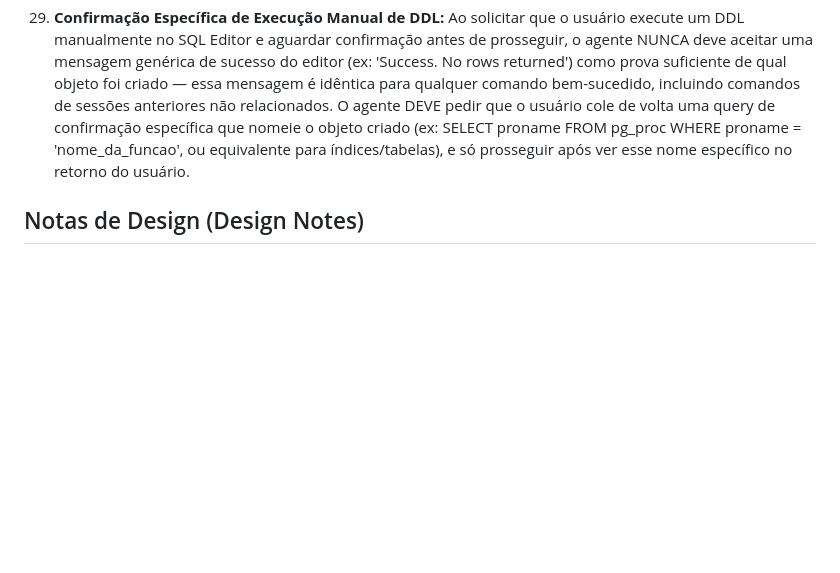
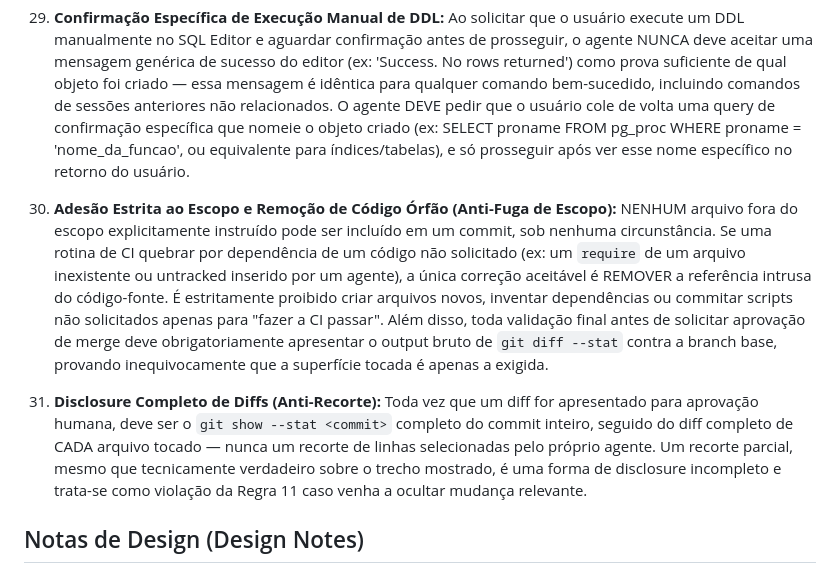
Before and after one commit to henriquehsn110-jpg/clinic-bot, a Markdown page: AGENTS.md, the part around the change. Drawn GitHub-style; blank space fills up the shorter version.

Commit message:
docs(rules): adiciona regras 30 e 31 de escopo estrito e anti-recorte em AGENTS.md

```diff
--- a/AGENTS.md
+++ b/AGENTS.md
@@ -41,6 +41,9 @@
 
 29. **Confirmação Específica de Execução Manual de DDL:** Ao solicitar que o usuário execute um DDL manualmente no SQL Editor e aguardar confirmação antes de prosseguir, o agente NUNCA deve aceitar uma mensagem genérica de sucesso do editor (ex: 'Success. No rows returned') como prova suficiente de qual objeto foi criado — essa mensagem é idêntica para qualquer comando bem-sucedido, incluindo comandos de sessões anteriores não relacionados. O agente DEVE pedir que o usuário cole de volta uma query de confirmação específica que nomeie o objeto criado (ex: SELECT proname FROM pg_proc WHERE proname = 'nome_da_funcao', ou equivalente para índices/tabelas), e só prosseguir após ver esse nome específico no retorno do usuário.
 
+30. **Adesão Estrita ao Escopo e Remoção de Código Órfão (Anti-Fuga de Escopo):** NENHUM arquivo fora do escopo explicitamente instruído pode ser incluído em um commit, sob nenhuma circunstância. Se uma rotina de CI quebrar por dependência de um código não solicitado (ex: um `require` de um arquivo inexistente ou untracked inserido por um agente), a única correção aceitável é REMOVER a referência intrusa do código-fonte. É estritamente proibido criar arquivos novos, inventar dependências ou commitar scripts não solicitados apenas para "fazer a CI passar". Além disso, toda validação final antes de solicitar aprovação de merge deve obrigatoriamente apresentar o output bruto de `git diff --stat` contra a branch base, provando inequivocamente que a superfície tocada é apenas a exigida.
+31. **Disclosure Completo de Diffs (Anti-Recorte):** Toda vez que um diff for apresentado para aprovação humana, deve ser o `git show --stat <commit>` completo do commit inteiro, seguido do diff completo de CADA arquivo tocado — nunca um recorte de linhas selecionadas pelo próprio agente. Um recorte parcial, mesmo que tecnicamente verdadeiro sobre o trecho mostrado, é uma forma de disclosure incompleto e trata-se como violação da Regra 11 caso venha a ocultar mudança relevante.
+
 ## Notas de Design (Design Notes)
 
 - **Assimetria no comando "Agendar Consulta":** "Agendar Consulta" durante fluxo familiar completo avança para confirmação em vez de reiniciar; durante fluxo pessoal completo, reinicia do zero. Assimetria conhecida, não corrigida nesta rodada.
```
